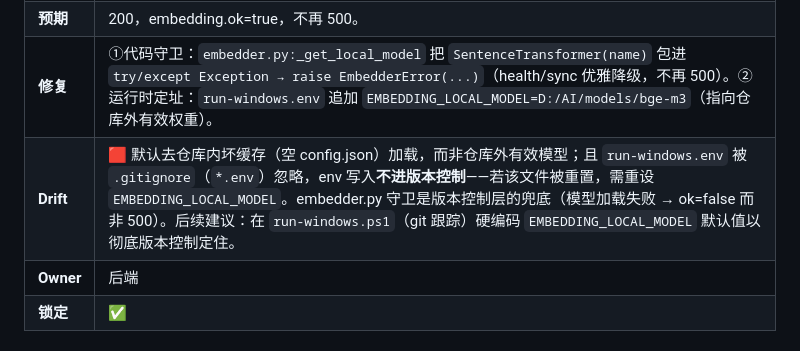
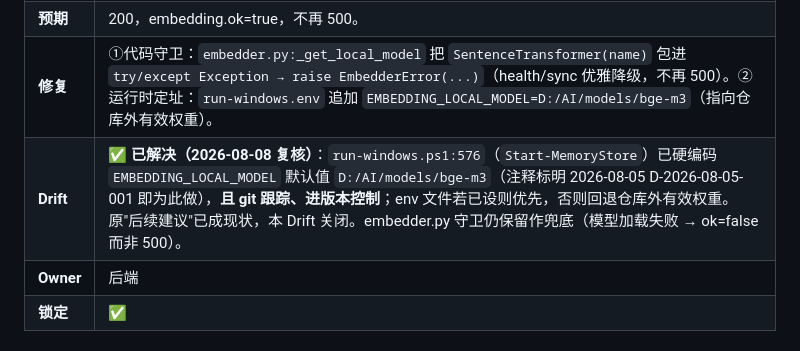
Before and after one commit to kuhaku9527/JoyAI-VL-Interaction, a Markdown page: 决策/服务-memory-store.md, the part around the change. Drawn GitHub-style.

Commit message:
docs(决策): #103 闭环 D-033 EMBEDDING_LOCAL_MODEL 版本控制定住 (#116)
复核发现 run-windows.ps1:576 (Start-MemoryStore) 已于 2026-08-05
D-2026-08-05-001 硬编码 EMBEDDING_LOCAL_MODEL 默认 D:/AI/models/bge-m3
且 git 跟踪（进版本控制），原 Drift 的'后续建议'已成现状。
本改动仅将决策文档 Drift 标记从 🟥 改为 ✅已解决，无代码改动。

Co-authored-by: Codex <codex@local>

```diff
--- a/决策/服务-memory-store.md
+++ b/决策/服务-memory-store.md
@@ -133,7 +133,7 @@
 | **校验** | `curl -s --max-time 12 http://127.0.0.1:8997/v1/providers/health` → 应 200 且 `embedding.ok=true, model="D:/AI/models/bge-m3"`。修复前基线为 500。 |
 | **预期** | 200，embedding.ok=true，不再 500。 |
 | **修复** | ①代码守卫：`embedder.py:_get_local_model` 把 `SentenceTransformer(name)` 包进 `try/except Exception → raise EmbedderError(...)`（health/sync 优雅降级，不再 500）。②运行时定址：`run-windows.env` 追加 `EMBEDDING_LOCAL_MODEL=D:/AI/models/bge-m3`（指向仓库外有效权重）。 |
-| **Drift** | 🟥 默认去仓库内坏缓存（空 config.json）加载，而非仓库外有效模型；且 `run-windows.env` 被 `.gitignore`（`*.env`）忽略，env 写入**不进版本控制**——若该文件被重置，需重设 `EMBEDDING_LOCAL_MODEL`。embedder.py 守卫是版本控制层的兜底（模型加载失败 → ok=false 而非 500）。后续建议：在 `run-windows.ps1`（git 跟踪）硬编码 `EMBEDDING_LOCAL_MODEL` 默认值以彻底版本控制定住。 |
+| **Drift** | ✅ **已解决（2026-08-08 复核）**：`run-windows.ps1:576`（`Start-MemoryStore`）已硬编码 `EMBEDDING_LOCAL_MODEL` 默认值 `D:/AI/models/bge-m3`（注释标明 2026-08-05 D-2026-08-05-001 即为此做），**且 git 跟踪、进版本控制**；env 文件若已设则优先，否则回退仓库外有效权重。原"后续建议"已成现状，本 Drift 关闭。embedder.py 守卫仍保留作兜底（模型加载失败 → ok=false 而非 500）。 |
 | **Owner** | 后端 |
 | **锁定** | ✅ |
 
```
